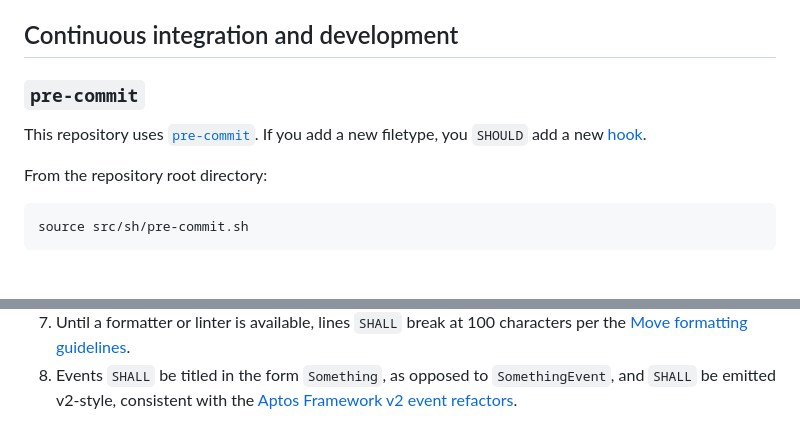
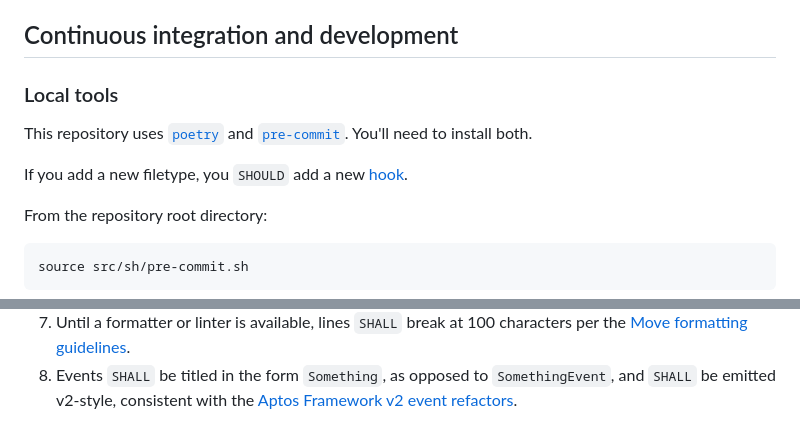
Before and after one commit to econia-labs/econia-v5, a Markdown page: CONTRIBUTING.md, 2 parts joined by grey strips. Drawn GitHub-style; blank space fills up the shorter version.

Commit message:
Add poetry to contributing guidelines

```diff
--- a/CONTRIBUTING.md
+++ b/CONTRIBUTING.md
@@ -10,10 +10,11 @@ These keywords `SHALL` be in `monospace` for ease of identification.
 
 ## Continuous integration and development
 
-### `pre-commit`
+### Local tools
 
-This repository uses [`pre-commit`]. If you add a new filetype, you `SHOULD` add
-a new [hook][pre-commit hook].
+This repository uses [`poetry`] and [`pre-commit`]. You'll need to install both.
+
+If you add a new filetype, you `SHOULD` add a new [hook][pre-commit hook].
 
 From the repository root directory:
 
@@ -110,4 +111,5 @@ Commit titles `SHOULD` use a similar format, but without a leading tag.
 [rfc 2119]: https://www.ietf.org/rfc/rfc2119.txt
 [run `pre-commit`]: #pre-commit
 [squash and merge method]: https://docs.github.com/en/repositories/configuring-branches-and-merges-in-your-repository/configuring-pull-request-merges/about-merge-methods-on-github
+[`poetry`]: https://python-poetry.org/
 [`pre-commit`]: https://github.com/pre-commit/pre-commit
```
